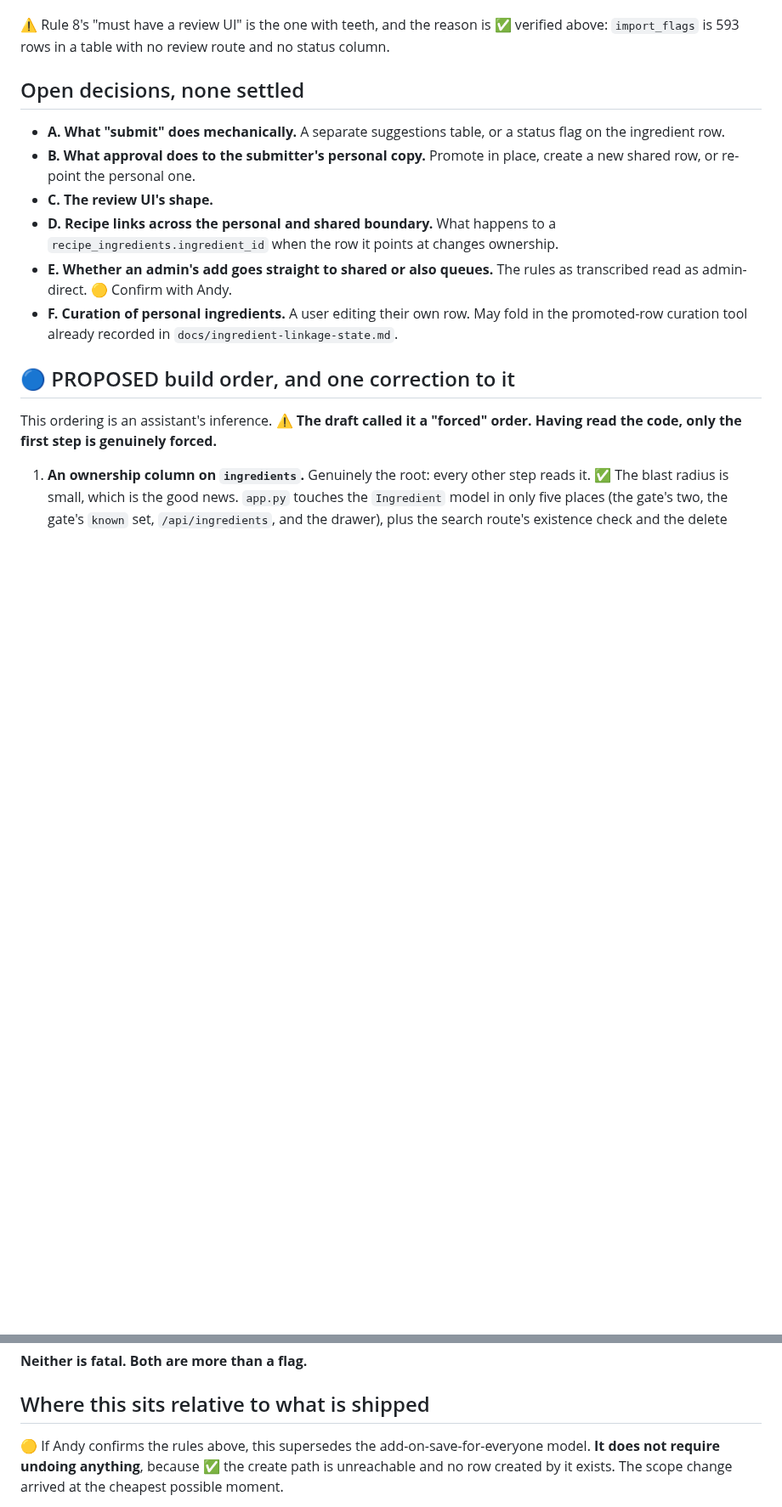
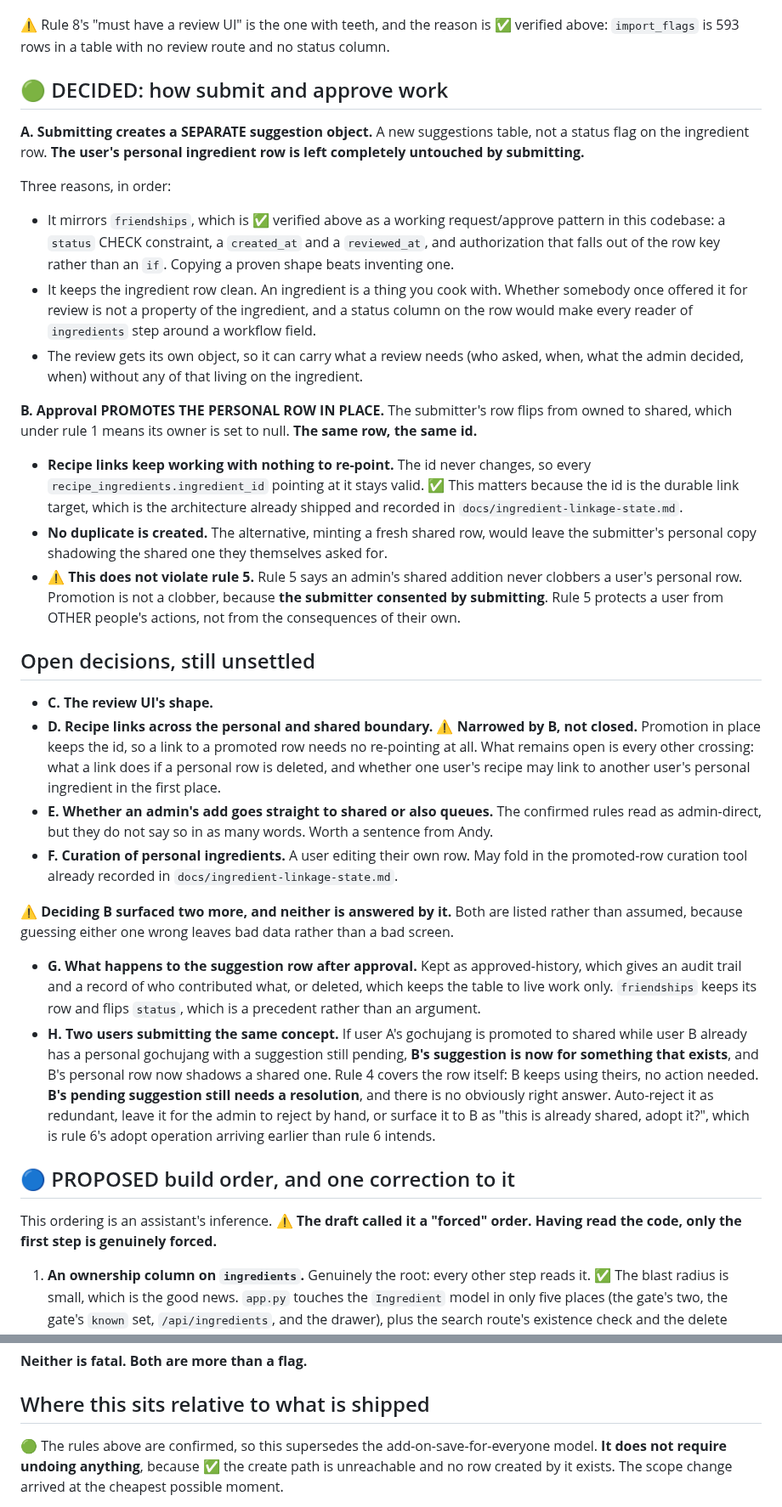
Before and after one commit to abh5227/recipe-app2, a Markdown page: docs/panel-design.md, 2 parts joined by grey strips. Shown at 85% size. Drawn GitHub-style; blank space fills up the shorter version.

Commit message:
docs: confirm the panel rules and settle submit/approve mechanics (A, B)
Andy has reviewed and confirmed the eight rules, so they move from stated-but-
unconfirmed intent to confirmed. Six markers said "unconfirmed" across the doc, not one,
and all six are updated. The rule text is unchanged, since the transcription was right.
A line is added to keep the distinction the doc exists for: settled as intent is not
settled as design, and everything marked proposed is still an assistant's inference.

Decision A is settled. Submitting creates a separate suggestion object in its own table
rather than flipping a status flag on the ingredient row, and the personal row is left
untouched by submitting. It mirrors friendships, which is a verified working
request/approve pattern in this codebase, it keeps a workflow field off a table every
reader touches, and it gives the review its own object to carry who asked and what was
decided.

Decision B is settled. Approval promotes the submitter's personal row in place, flipping
its owner to null. The same row and the same id, so every recipe link keeps working with
nothing to re-point, and no duplicate shadows the row the submitter asked to share. This
does not violate rule 5, because rule 5 protects a user from other people's actions and
the submitter consented by submitting.

Two new open items came out of B and neither is answered by it: what becomes of the
suggestion row after approval, and what happens when two users submit the same concept
and one is approved while the other's suggestion is still pending.

Decision D is narrowed rather than left alone, because B answers the question it
actually asked. Promotion keeps the id, so a promoted row needs no re-pointing. What
remains open is the other crossings.

C, E and F stay open and unchanged. The build order and the survives-or-not reading stay
proposed.

Co-Authored-By: Claude Opus 5 (1M context) <noreply@anthropic.com>

```diff
--- a/docs/panel-design.md
+++ b/docs/panel-design.md
@@ -119,19 +122,60 @@ settled. Anything built on them should re-confirm them first.
 ⚠️ Rule 8's "must have a review UI" is the one with teeth, and the reason is ✅ verified above:
 `import_flags` is 593 rows in a table with no review route and no status column.
 
-## Open decisions, none settled
+## 🟢 DECIDED: how submit and approve work
 
-- **A. What "submit" does mechanically.** A separate suggestions table, or a status flag on the
-  ingredient row.
-- **B. What approval does to the submitter's personal copy.** Promote in place, create a new shared
-  row, or re-point the personal one.
+**A. Submitting creates a SEPARATE suggestion object.** A new suggestions table, not a status flag
+on the ingredient row. **The user's personal ingredient row is left completely untouched by
+submitting.**
+
+Three reasons, in order:
+- It mirrors `friendships`, which is ✅ verified above as a working request/approve pattern in this
+  codebase: a `status` CHECK constraint, a `created_at` and a `reviewed_at`, and authorization that
+  falls out of the row key rather than an `if`. Copying a proven shape beats inventing one.
+- It keeps the ingredient row clean. An ingredient is a thing you cook with. Whether somebody once
+  offered it for review is not a property of the ingredient, and a status column on the row would
+  make every reader of `ingredients` step around a workflow field.
+- The review gets its own object, so it can carry what a review needs (who asked, when, what the
+  admin decided, when) without any of that living on the ingredient.
+
+**B. Approval PROMOTES THE PERSONAL ROW IN PLACE.** The submitter's row flips from owned to shared,
+which under rule 1 means its owner is set to null. **The same row, the same id.**
+
+- **Recipe links keep working with nothing to re-point.** The id never changes, so every
+  `recipe_ingredients.ingredient_id` pointing at it stays valid. ✅ This matters because the id is
+  the durable link target, which is the architecture already shipped and recorded in
+  `docs/ingredient-linkage-state.md`.
+- **No duplicate is created.** The alternative, minting a fresh shared row, would leave the
+  submitter's personal copy shadowing the shared one they themselves asked for.
+- ⚠️ **This does not violate rule 5.** Rule 5 says an admin's shared addition never clobbers a
+  user's personal row. Promotion is not a clobber, because **the submitter consented by submitting**.
+  Rule 5 protects a user from OTHER people's actions, not from the consequences of their own.
+
+## Open decisions, still unsettled
+
 - **C. The review UI's shape.**
-- **D. Recipe links across the personal and shared boundary.** What happens to a
-  `recipe_ingredients.ingredient_id` when the row it points at changes ownership.
-- **E. Whether an admin's add goes straight to shared or also queues.** The rules as transcribed
-  read as admin-direct. 🟡 Confirm with Andy.
+- **D. Recipe links across the personal and shared boundary.** ⚠️ **Narrowed by B, not closed.**
+  Promotion in place keeps the id, so a link to a promoted row needs no re-pointing at all. What
+  remains open is every other crossing: what a link does if a personal row is deleted, and whether
+  one user's recipe may link to another user's personal ingredient in the first place.
+- **E. Whether an admin's add goes straight to shared or also queues.** The confirmed rules read as
+  admin-direct, but they do not say so in as many words. Worth a sentence from Andy.
 - **F. Curation of personal ingredients.** A user editing their own row. May fold in the
   promoted-row curation tool already recorded in `docs/ingredient-linkage-state.md`.
+
+⚠️ **Deciding B surfaced two more, and neither is answered by it.** Both are listed rather than
+assumed, because guessing either one wrong leaves bad data rather than a bad screen.
+
+- **G. What happens to the suggestion row after approval.** Kept as approved-history, which gives an
+  audit trail and a record of who contributed what, or deleted, which keeps the table to live work
+  only. `friendships` keeps its row and flips `status`, which is a precedent rather than an argument.
+- **H. Two users submitting the same concept.** If user A's gochujang is promoted to shared while
+  user B already has a personal gochujang with a suggestion still pending, **B's suggestion is now
+  for something that exists**, and B's personal row now shadows a shared one. Rule 4 covers the row
+  itself: B keeps using theirs, no action needed. **B's pending suggestion still needs a
+  resolution**, and there is no obviously right answer. Auto-reject it as redundant, leave it for the
+  admin to reject by hand, or surface it to B as "this is already shared, adopt it?", which is rule
+  6's adopt operation arriving earlier than rule 6 intends.
 
 ## 🔵 PROPOSED build order, and one correction to it
 
@@ -175,7 +219,7 @@ slightly too comfortable.** Reading the code:
 
 ## Where this sits relative to what is shipped
 
-🟡 If Andy confirms the rules above, this supersedes the add-on-save-for-everyone model. **It does
+🟢 The rules above are confirmed, so this supersedes the add-on-save-for-everyone model. **It does
 not require undoing anything**, because ✅ the create path is unreachable and no row created by it
 exists. The scope change arrived at the cheapest possible moment.
 
```
Also changed, not shown: other parts of docs/panel-design.md (+12 -9 lines).
